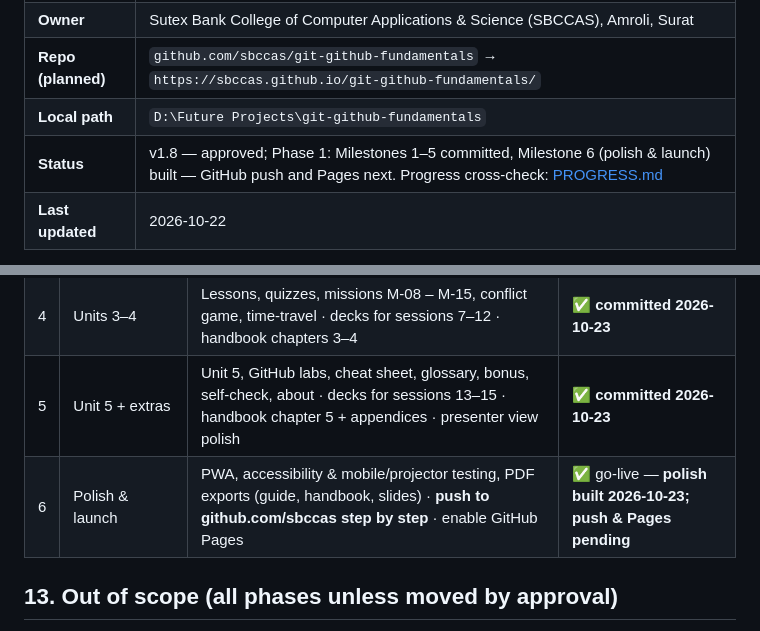
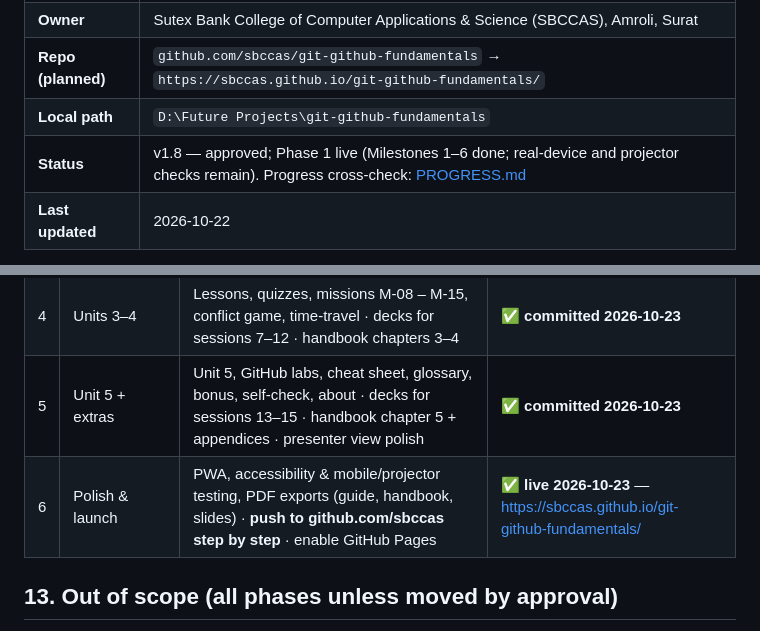
Before and after one commit to sbccas/git-github-fundamentals, a Markdown page: docs/PRD.md, 2 parts joined by grey strips. Rendered like a GitHub page.

```diff
--- a/docs/PRD.md
+++ b/docs/PRD.md
@@ -6,7 +6,7 @@
 | **Owner** | Sutex Bank College of Computer Applications & Science (SBCCAS), Amroli, Surat |
 | **Repo (planned)** | `github.com/sbccas/git-github-fundamentals` → `https://sbccas.github.io/git-github-fundamentals/` |
 | **Local path** | `D:\Future Projects\git-github-fundamentals` |
-| **Status** | v1.8 — approved; Phase 1: Milestones 1–5 committed, Milestone 6 (polish & launch) built — GitHub push and Pages next. Progress cross-check: [PROGRESS.md](PROGRESS.md) |
+| **Status** | v1.8 — approved; Phase 1 live (Milestones 1–6 done; real-device and projector checks remain). Progress cross-check: [PROGRESS.md](PROGRESS.md) |
 | **Last updated** | 2026-10-22 |
 
 > **How to use this document.** This PRD is the single source of truth. We build only what is listed here.
@@ -300,7 +300,7 @@ git-github-fundamentals/
 | 3 | Units 1–2 + Teach foundation | Lessons, quizzes, missions M-01 – M-07, labs · **slide engine + neon theme + Teach hub** · decks for sessions 1–6 · handbook front matter (story bible) + chapters 1–2 | ✅ **committed 2026-10-23** |
 | 4 | Units 3–4 | Lessons, quizzes, missions M-08 – M-15, conflict game, time-travel · decks for sessions 7–12 · handbook chapters 3–4 | ✅ **committed 2026-10-23** |
 | 5 | Unit 5 + extras | Unit 5, GitHub labs, cheat sheet, glossary, bonus, self-check, about · decks for sessions 13–15 · handbook chapter 5 + appendices · presenter view polish | ✅ **committed 2026-10-23** |
-| 6 | Polish & launch | PWA, accessibility & mobile/projector testing, PDF exports (guide, handbook, slides) · **push to github.com/sbccas step by step** · enable GitHub Pages | ✅ go-live — **polish built 2026-10-23; push & Pages pending** |
+| 6 | Polish & launch | PWA, accessibility & mobile/projector testing, PDF exports (guide, handbook, slides) · **push to github.com/sbccas step by step** · enable GitHub Pages | ✅ **live 2026-10-23** — https://sbccas.github.io/git-github-fundamentals/ |
 
 ## 13. Out of scope (all phases unless moved by approval)
 
```
Also changed, not shown: docs/PROGRESS.md (+18 -13 lines).
